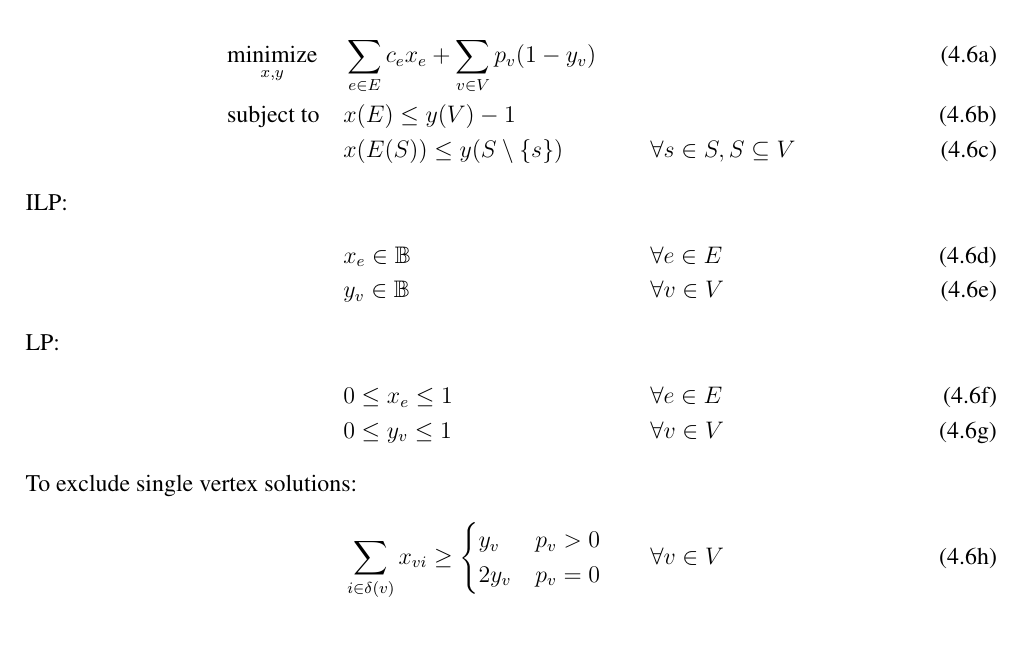
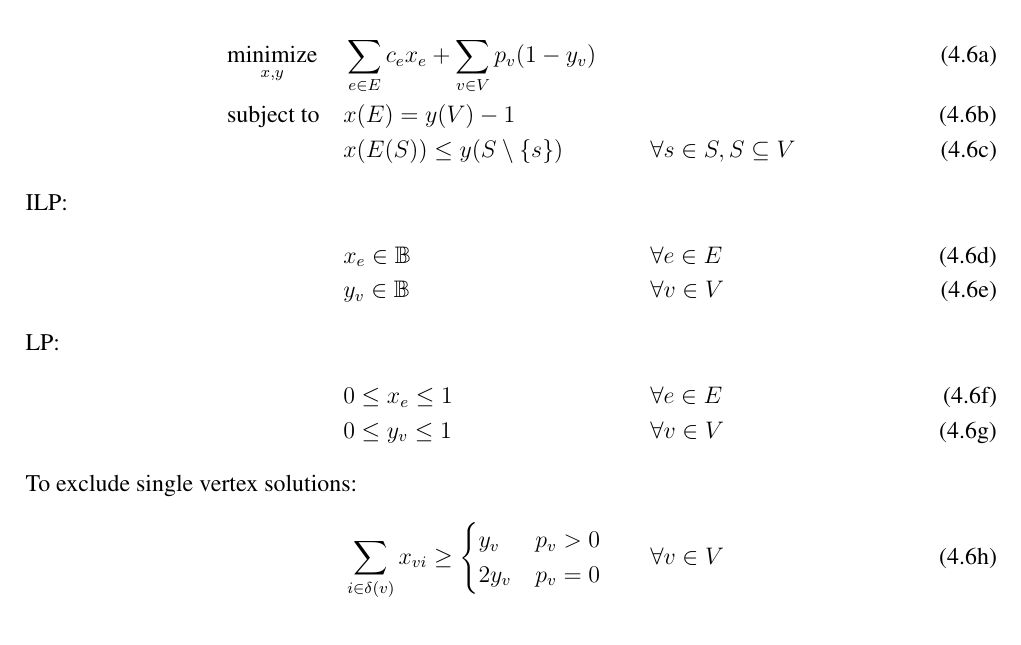
Before and after one commit to wsprent/thesis, a LaTeX thesis (report/report.tex, which reads report/methods.tex): part of page 37 of 57, cut so that both start at the same text. Compiled offline with pdfLaTeX.

Commit message:
Fixed GSEC ILP formulation to correctly have eq not ineq

```diff
--- a/report/methods.tex
+++ b/report/methods.tex
@@ -111,7 +111,7 @@ ensure that the solution defined by $(x, y)$ is a tree which spans the vertices
        &\underset{x,y}{\text{minimize}}
        & & \sum_{e \in E} c_e x_e +  \sum_{v \in V} p_v (1 - y_v)  & \\
        & \text{subject to}\quad
-       & & x(E) \leq y(V) - 1 &&  \label{form:lower:gsec:sum}\\
+       & & x(E) = y(V) - 1 &&  \label{form:lower:gsec:sum}\\
        &&& x(E(S)) \leq y(S \setminus \{s\}) && \forall s \in S, S \subseteq V \label{form:lower:gsec:gsec}\\
        \intertext{ILP:}
        &&& x_e \in \BB  && \forall e \in E \\
```
